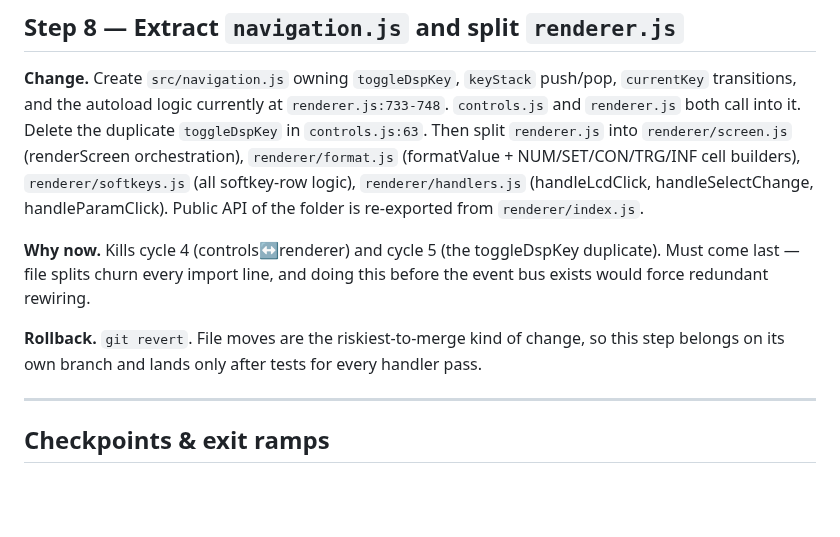
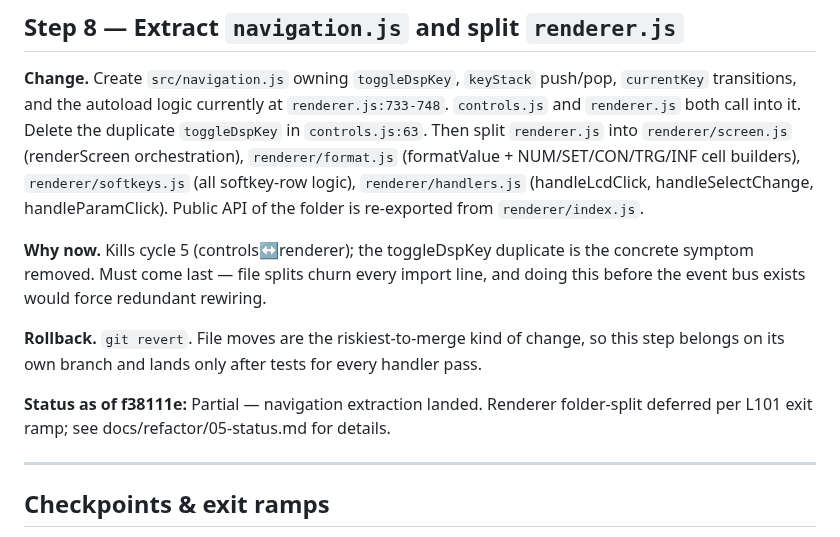
Before and after one commit to auntiepickle/orvilleCommander, a Markdown page: docs/refactor/04-roadmap.md, the part around the change. Drawn GitHub-style; blank space fills up the shorter version.

```diff
--- a/docs/refactor/04-roadmap.md
+++ b/docs/refactor/04-roadmap.md
@@ -87,9 +87,11 @@ Eight steps. Each step = one commit, one shippable change, one rollback plan. Gr
 
 **Change.** Create `src/navigation.js` owning `toggleDspKey`, `keyStack` push/pop, `currentKey` transitions, and the autoload logic currently at `renderer.js:733-748`. `controls.js` and `renderer.js` both call into it. Delete the duplicate `toggleDspKey` in `controls.js:63`. Then split `renderer.js` into `renderer/screen.js` (renderScreen orchestration), `renderer/format.js` (formatValue + NUM/SET/CON/TRG/INF cell builders), `renderer/softkeys.js` (all softkey-row logic), `renderer/handlers.js` (handleLcdClick, handleSelectChange, handleParamClick). Public API of the folder is re-exported from `renderer/index.js`.
 
-**Why now.** Kills cycle 4 (controls↔renderer) and cycle 5 (the toggleDspKey duplicate). Must come last — file splits churn every import line, and doing this before the event bus exists would force redundant rewiring.
+**Why now.** Kills cycle 5 (controls↔renderer); the toggleDspKey duplicate is the concrete symptom removed. Must come last — file splits churn every import line, and doing this before the event bus exists would force redundant rewiring.
 
 **Rollback.** `git revert`. File moves are the riskiest-to-merge kind of change, so this step belongs on its own branch and lands only after tests for every handler pass.
+
+**Status as of f38111e:** Partial — navigation extraction landed. Renderer folder-split deferred per L101 exit ramp; see docs/refactor/05-status.md for details.
 
 ---
 
```
Also changed, not shown: docs/refactor/05-status.md (added, +55 -0 lines).
